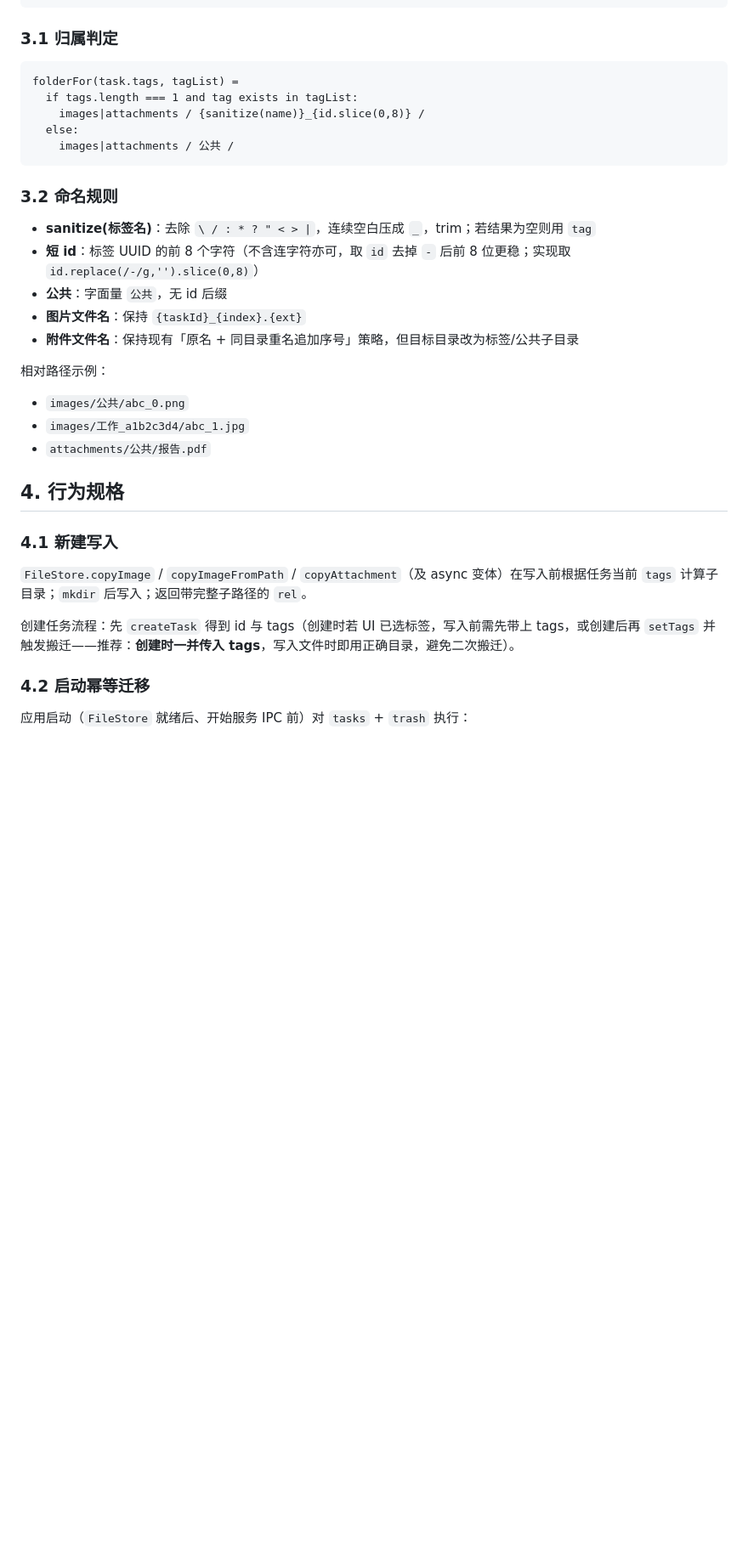
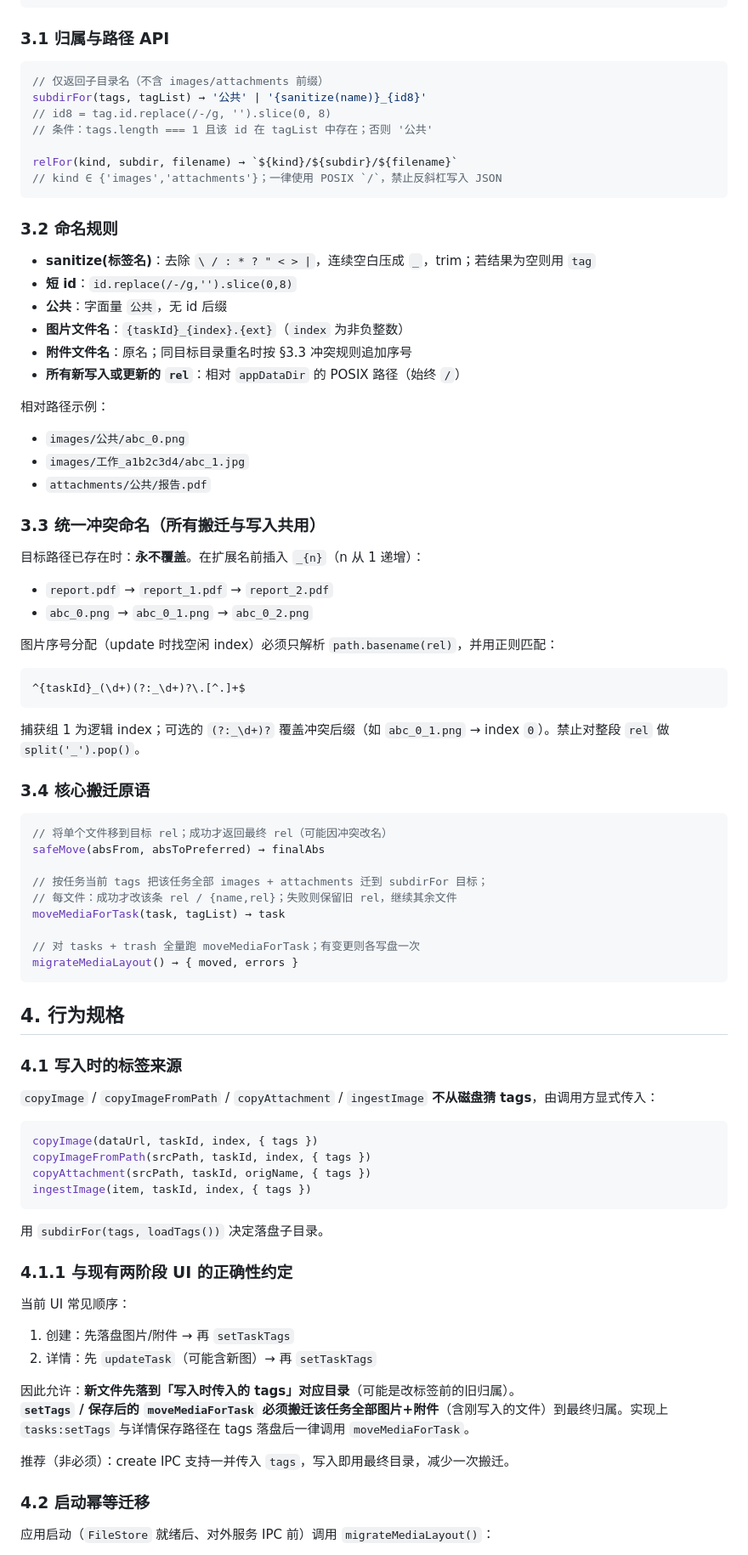
Before and after one commit to ITimesGo/task-kanban, a Markdown page: docs/specs/2026-08-24-tag-folder-media-design.md, the part around one of its changes. Shown at 85% size. GitHub-like rendering; blank space fills up the shorter version.

Commit message:
docs: tighten tag-folder media design after review
Co-authored-by: Cursor <cursoragent@cursor.com>

````diff
--- a/docs/specs/2026-08-24-tag-folder-media-design.md
+++ b/docs/specs/2026-08-24-tag-folder-media-design.md
@@ -37,23 +37,26 @@
   trash.json
 ```
 
-### 3.1 归属判定
+### 3.1 归属与路径 API
 
-```
-folderFor(task.tags, tagList) =
-  if tags.length === 1 and tag exists in tagList:
-    images|attachments / {sanitize(name)}_{id.slice(0,8)} /
-  else:
-    images|attachments / 公共 /
+```js
+// 仅返回子目录名（不含 images/attachments 前缀）
+subdirFor(tags, tagList) → '公共' | '{sanitize(name)}_{id8}'
+// id8 = tag.id.replace(/-/g, '').slice(0, 8)
+// 条件：tags.length === 1 且该 id 在 tagList 中存在；否则 '公共'
+
+relFor(kind, subdir, filename) → `${kind}/${subdir}/${filename}`
+// kind ∈ {'images','attachments'}；一律使用 POSIX `/`，禁止反斜杠写入 JSON
 ```
 
 ### 3.2 命名规则
 
 - **sanitize(标签名)**：去除 `\ / : * ? " < > |`，连续空白压成 `_`，trim；若结果为空则用 `tag`
-- **短 id**：标签 UUID 的前 8 个字符（不含连字符亦可，取 `id` 去掉 `-` 后前 8 位更稳；实现取 `id.replace(/-/g,'').slice(0,8)`）
+- **短 id**：`id.replace(/-/g,'').slice(0,8)`
 - **公共**：字面量 `公共`，无 id 后缀
-- **图片文件名**：保持 `{taskId}_{index}.{ext}`
-- **附件文件名**：保持现有「原名 + 同目录重名追加序号」策略，但目标目录改为标签/公共子目录
+- **图片文件名**：`{taskId}_{index}.{ext}`（`index` 为非负整数）
+- **附件文件名**：原名；同目标目录重名时按 §3.3 冲突规则追加序号
+- **所有新写入或更新的 `rel`**：相对 `appDataDir` 的 POSIX 路径（始终 `/`）
 
 相对路径示例：
 
@@ -61,15 +64,63 @@ folderFor(task.tags, tagList) =
 - `images/工作_a1b2c3d4/abc_1.jpg`
 - `attachments/公共/报告.pdf`
 
+### 3.3 统一冲突命名（所有搬迁与写入共用）
+
+目标路径已存在时：**永不覆盖**。在扩展名前插入 `_{n}`（n 从 1 递增）：
+
+- `report.pdf` → `report_1.pdf` → `report_2.pdf`
+- `abc_0.png` → `abc_0_1.png` → `abc_0_2.png`
+
+图片序号分配（update 时找空闲 index）必须只解析 `path.basename(rel)`，并用正则匹配：
+
+```
+^{taskId}_(\d+)(?:_\d+)?\.[^.]+$
+```
+
+捕获组 1 为逻辑 index；可选的 `(?:_\d+)?` 覆盖冲突后缀（如 `abc_0_1.png` → index `0`）。禁止对整段 `rel` 做 `split('_').pop()`。
+
+### 3.4 核心搬迁原语
+
+```js
+// 将单个文件移到目标 rel；成功才返回最终 rel（可能因冲突改名）
+safeMove(absFrom, absToPreferred) → finalAbs
+
+// 按任务当前 tags 把该任务全部 images + attachments 迁到 subdirFor 目标；
+// 每文件：成功才改该条 rel / {name,rel}；失败则保留旧 rel，继续其余文件
+moveMediaForTask(task, tagList) → task
+
+// 对 tasks + trash 全量跑 moveMediaForTask；有变更则各写盘一次
+migrateMediaLayout() → { moved, errors }
+```
+
 ## 4. 行为规格
 
-### 4.1 新建写入
+### 4.1 写入时的标签来源
 
-`FileStore.copyImage` / `copyImageFromPath` / `copyAttachment`（及 async 变体）在写入前根据任务当前 `tags` 计算子目录；`mkdir` 后写入；返回带完整子路径的 `rel`。
+`copyImage` / `copyImageFromPath` / `copyAttachment` / `ingestImage` **不从磁盘猜 tags**，由调用方显式传入：
 
-创建任务流程：先 `createTask` 得到 id 与 tags（创建时若 UI 已选标签，写入前需先带上 tags，或创建后再 `setTags` 并触发搬迁——推荐：**创建时一并传入 tags**，写入文件时即用正确目录，避免二次搬迁）。
+```js
+copyImage(dataUrl, taskId, index, { tags })
+copyImageFromPath(srcPath, taskId, index, { tags })
+copyAttachment(srcPath, taskId, origName, { tags })
+ingestImage(item, taskId, index, { tags })
+```
+
+用 `subdirFor(tags, loadTags())` 决定落盘子目录。
+
+### 4.1.1 与现有两阶段 UI 的正确性约定
+
+当前 UI 常见顺序：
+
+1. 创建：先落盘图片/附件 → 再 `setTaskTags`
+2. 详情：先 `updateTask`（可能含新图）→ 再 `setTaskTags`
+
+因此允许：**新文件先落到「写入时传入的 tags」对应目录**（可能是改标签前的旧归属）。
+**`setTags` / 保存后的 `moveMediaForTask` 必须搬迁该任务全部图片+附件**（含刚写入的文件）到最终归属。实现上 `tasks:setTags` 与详情保存路径在 tags 落盘后一律调用 `moveMediaForTask`。
+
+推荐（非必须）：create IPC 支持一并传入 `tags`，写入即用最终目录，减少一次搬迁。
 
 ### 4.2 启动幂等迁移
 
-应用启动（`FileStore` 就绪后、开始服务 IPC 前）对 `tasks` + `trash` 执行：
+应用启动（`FileStore` 就绪后、对外服务 IPC 前）调用 `migrateMediaLayout()`：
 
````
Also changed, not shown: other parts of docs/specs/2026-08-24-tag-folder-media-design.md (+53 -31 lines).
